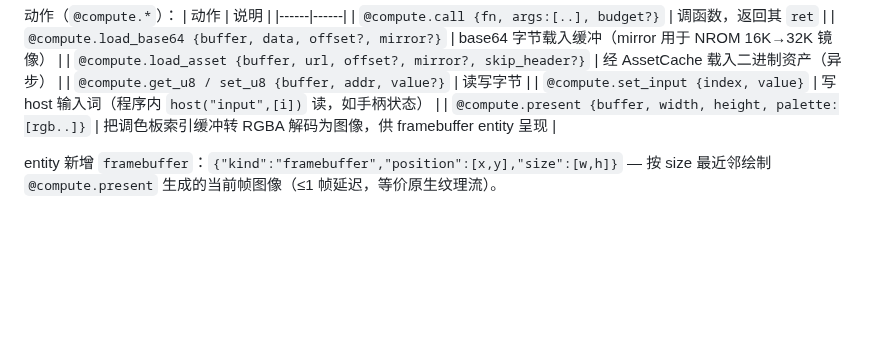
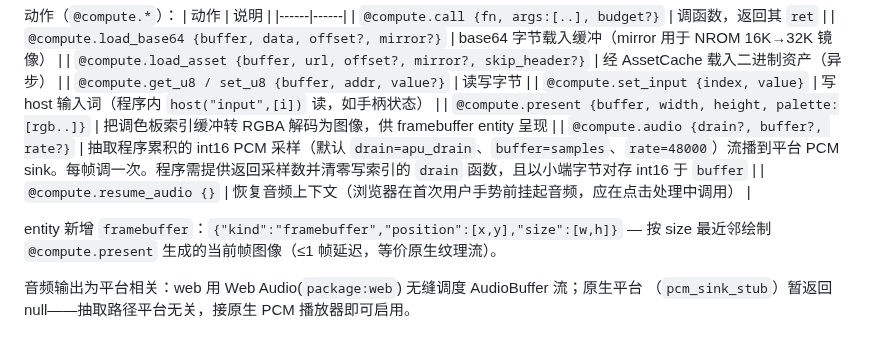
Before and after one commit to dapangyu-fish/ai-app, a Markdown page: JSON-DSL.md, the part around the change. GitHub-like rendering; blank space fills up the shorter version.

```diff
--- a/JSON-DSL.md
+++ b/JSON-DSL.md
@@ -2187,6 +2187,11 @@ templates/                         # JSON DSL 示例配置
 | `@compute.get_u8 / set_u8 {buffer, addr, value?}` | 读写字节 |
 | `@compute.set_input {index, value}` | 写 host 输入词（程序内 `host("input",[i])` 读，如手柄状态） |
 | `@compute.present {buffer, width, height, palette:[rgb..]}` | 把调色板索引缓冲转 RGBA 解码为图像，供 framebuffer entity 呈现 |
+| `@compute.audio {drain?, buffer?, rate?}` | 抽取程序累积的 int16 PCM 采样（默认 `drain=apu_drain`、`buffer=samples`、`rate=48000`）流播到平台 PCM sink。每帧调一次。程序需提供返回采样数并清零写索引的 `drain` 函数，且以小端字节对存 int16 于 `buffer` |
+| `@compute.resume_audio {}` | 恢复音频上下文（浏览器在首次用户手势前挂起音频，应在点击处理中调用） |
 
 entity 新增 `framebuffer`：`{"kind":"framebuffer","position":[x,y],"size":[w,h]}` —
 按 size 最近邻绘制 `@compute.present` 生成的当前帧图像（≤1 帧延迟，等价原生纹理流）。
+
+音频输出为平台相关：web 用 Web Audio(`package:web`) 无缝调度 AudioBuffer 流；原生平台
+（`pcm_sink_stub`）暂返回 null——抽取路径平台无关，接原生 PCM 播放器即可启用。
```
Also changed, not shown: docs/nesd-port-feasibility.md (+5 -3 lines).
